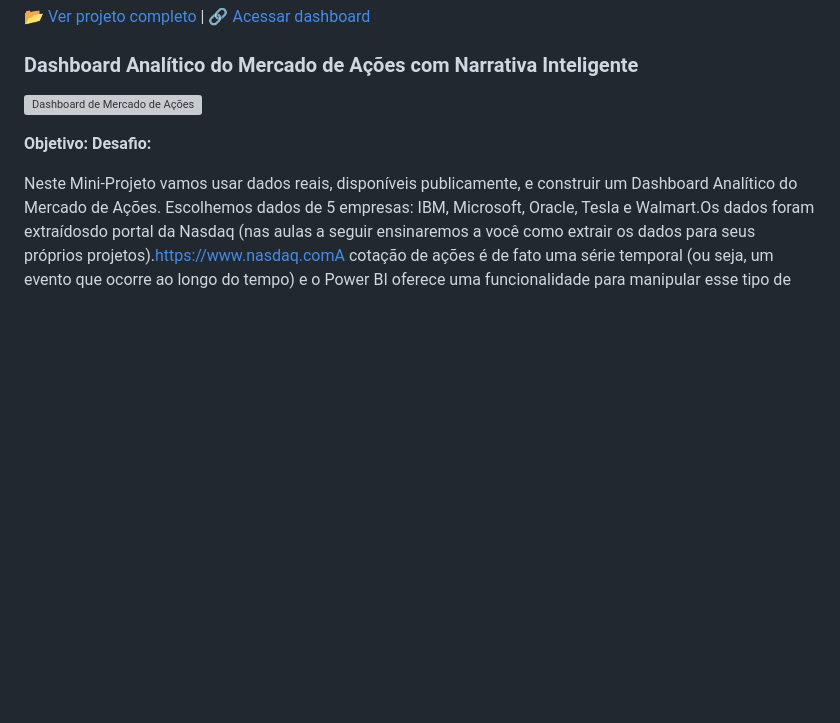
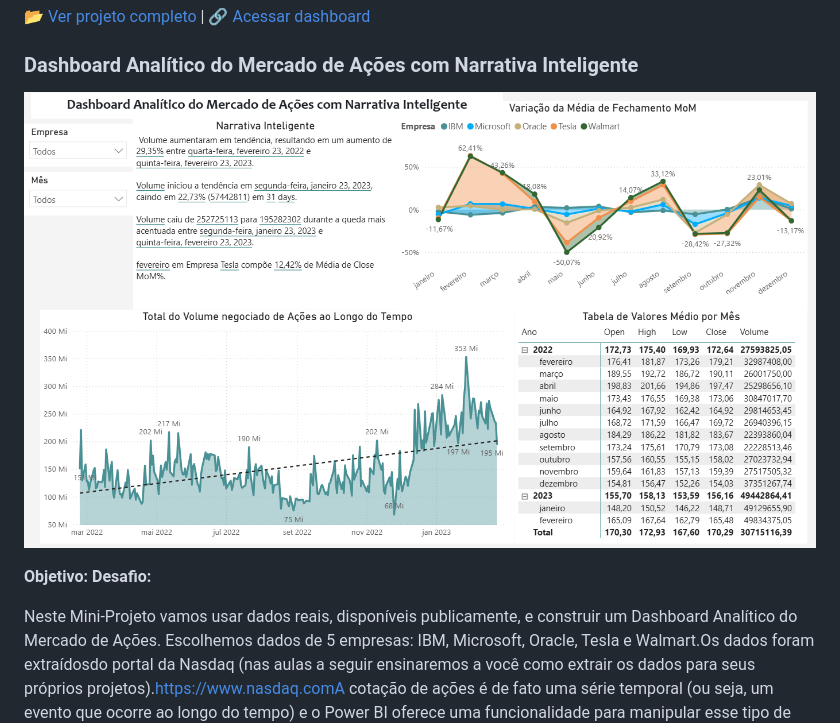
Before and after one commit to DebbieMatt/Reposit-rio-Estudo-Power-BI-, a Markdown page: README.md, the part around one of its changes. Rendered like a GitHub page; blank space fills up the shorter version; grey boxes are pictures that could not be loaded.

```diff
--- a/README.md
+++ b/README.md
@@ -156,7 +156,7 @@ Este Lab demonstra passo a passo como representar um Balanço Patrimonial no Pow
 
 ### Dashboard Analítico do Mercado de Ações com Narrativa Inteligente
 
-![Dashboard de Mercado de Ações]()
+![Dashboard de Mercado de Ações](https://github.com/DebbieMatt/Reposit-rio-Estudo-Power-BI-/blob/50b378f09be3c2dc3531d95aefeb5e108b1bc11b/CAP%2010/mercado%20de%20a%C3%A7%C3%B5es.png)
 
 **Objetivo:**
 **Desafio:**
```
Also changed, not shown: other parts of README.md (+1 -1 lines).
